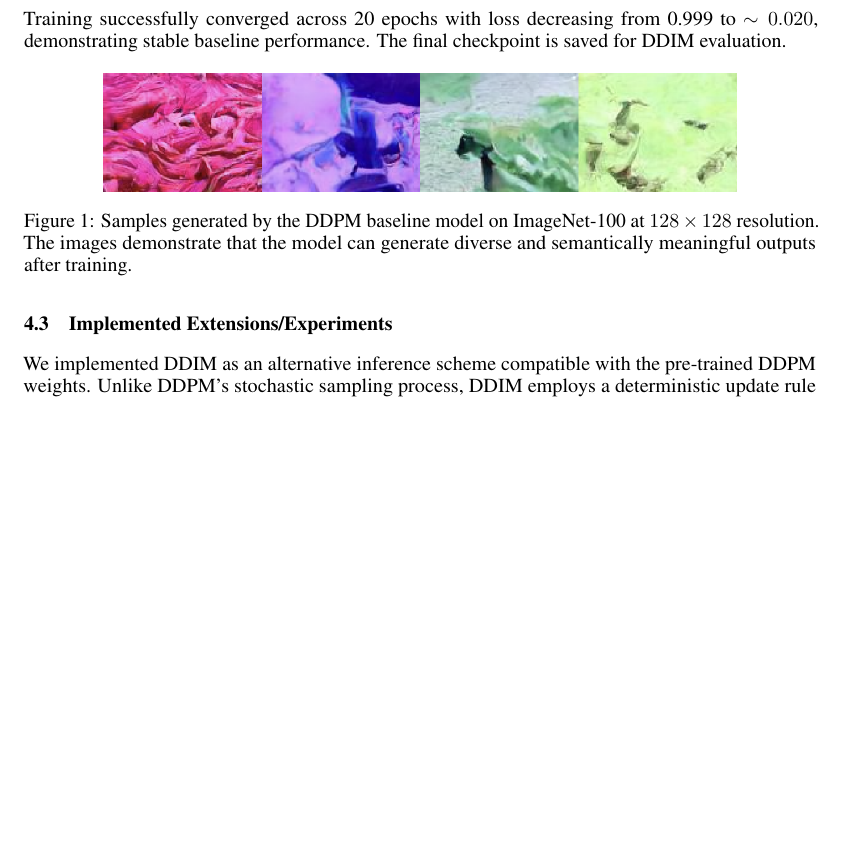
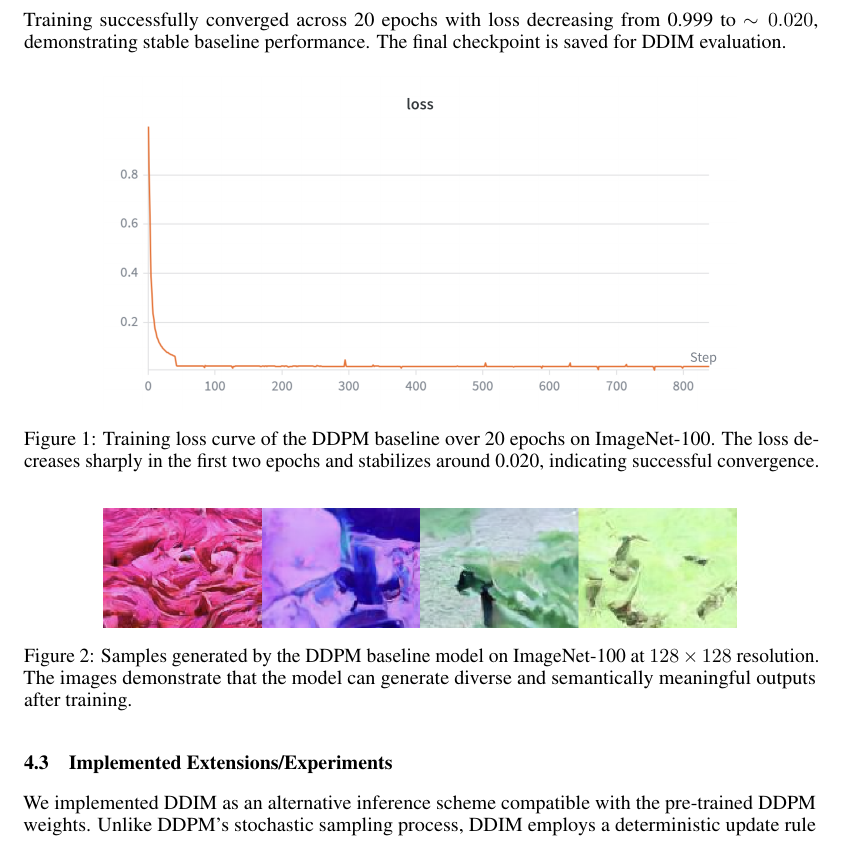
Before and after one commit to XulunLuo/Latent-Denoising-Diffusion-Probabilistic-Models-11685-final-project, a LaTeX paper (midterm_report/neurips_2019.tex): part of page 3 of 4 before the commit and part of page 3 of 5 after it, cut so that both start at the same text, the shorter picture padded with empty space. Compiled offline with pdfLaTeX.

Commit message:
add loss curve to midterm report

```diff
--- a/midterm_report/neurips_2019.tex
+++ b/midterm_report/neurips_2019.tex
@@ -157,8 +157,14 @@ The model uses a 4-level U-Net with 64 base channels and 1000 diffusion steps.
 Inference uses 200 DDPM steps, targeting FID $< 50$.
 
 \subsection{Baseline Reproduction Evidence}
+Training successfully converged across 20 epochs with loss decreasing from 0.999 to $\sim 0.020$, demonstrating stable baseline performance. The final checkpoint is saved for DDIM evaluation.
 
-Training successfully converged across 20 epochs with loss decreasing from 0.999 to $\sim 0.020$, demonstrating stable baseline performance. The final checkpoint is saved for DDIM evaluation.
+\begin{figure}[h]
+  \centering
+  \includegraphics[width=0.8\linewidth]{figures/ddpm_loss_curve.png}
+  \caption{Training loss curve of the DDPM baseline over 20 epochs on ImageNet-100. The loss decreases sharply in the first two epochs and stabilizes around 0.020, indicating successful convergence.}
+  \label{fig:ddpm_loss}
+\end{figure}
 
 \begin{figure}[h]
   \centering
```
Also changed, not shown: midterm_report/figures/ddpm_loss_curve.png (added).
